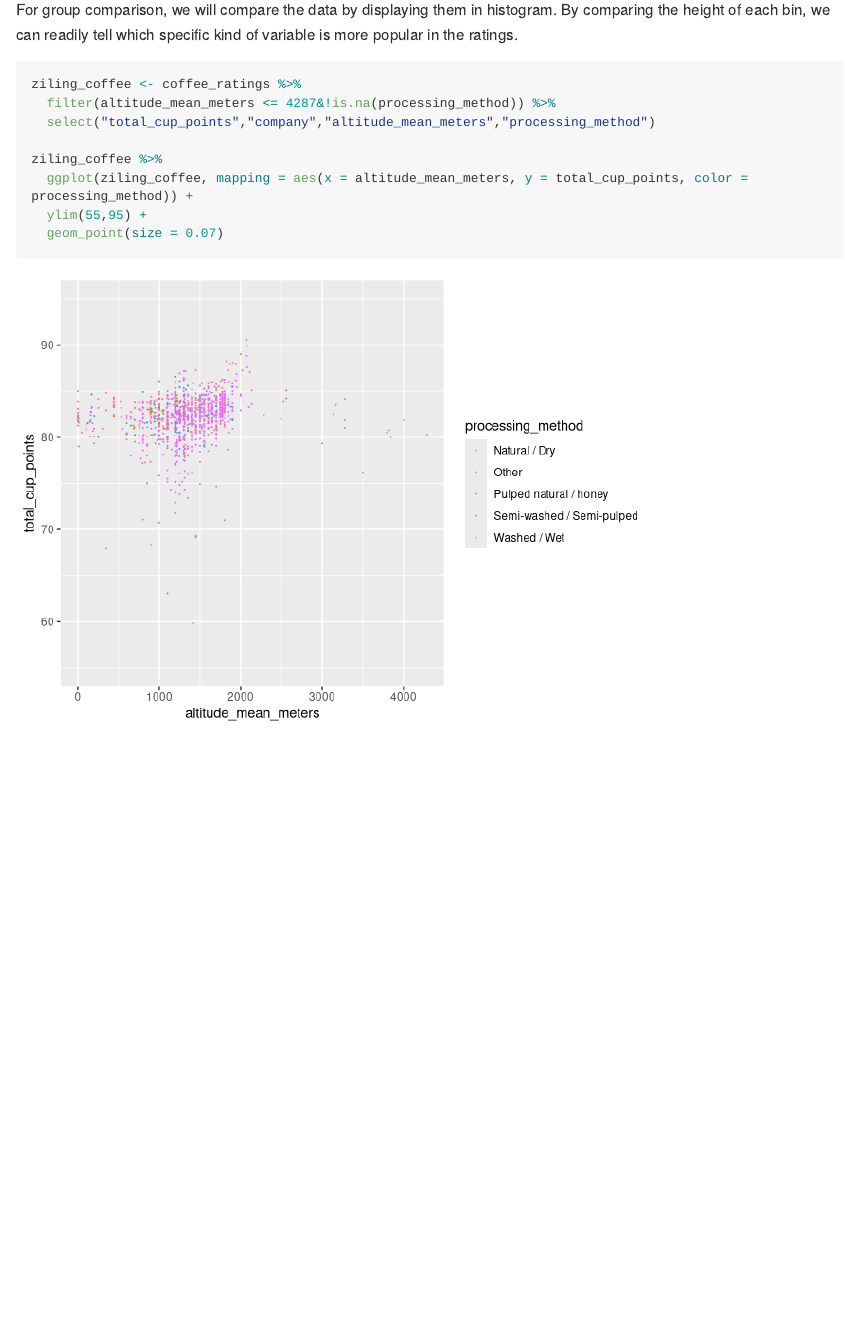
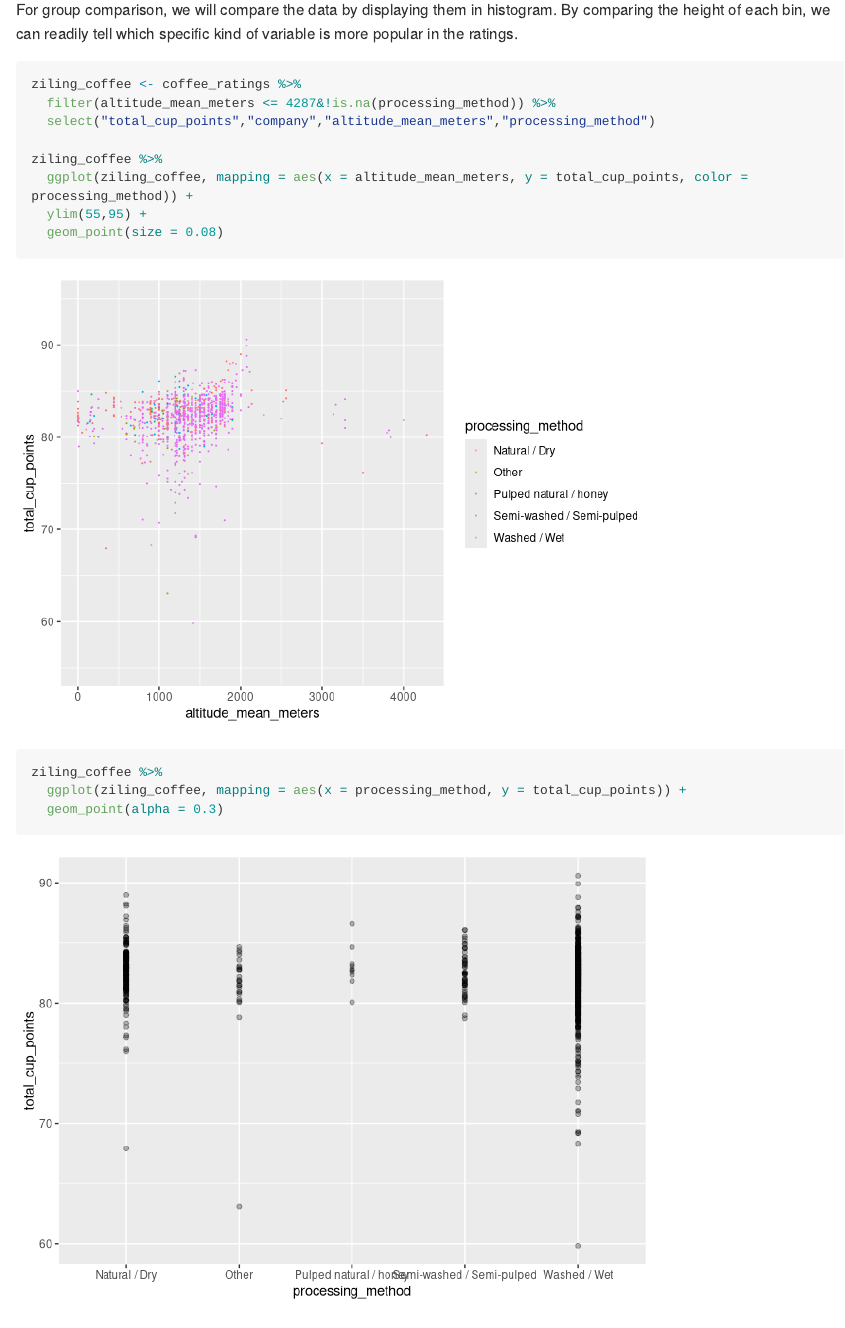
Before and after one commit to ids-s1-20/project-percent_percentage, an R Markdown document (proposal/proposal.Rmd): the page in a window 1100 px wide, from 2130 px down before the commit and from 2150 px down after it, so that both start at the same text. Rendered offline with R 4.5, knitr and Pandoc, with nearby package versions; some code elsewhere in the file could not run offline; long lines of code are wrapped; column names are cleaned by a stand-in for the janitor package.

Commit message:
completed altitud & processing method

````diff
--- a/proposal/proposal.Rmd
+++ b/proposal/proposal.Rmd
@@ -107,7 +108,7 @@ In order to have a better comprehension between the total coffee rating/points a
 
 For group comparison, we will compare the data by displaying them in histogram. By comparing the height of each bin, we can readily tell which specific kind of variable is more popular in the ratings.
 
-```{r}
+```{r z_altitude}
 ziling_coffee <- coffee_ratings %>%
   filter(altitude_mean_meters <= 4287&!is.na(processing_method)) %>%
   select("total_cup_points","company","altitude_mean_meters","processing_method")
@@ -115,5 +116,11 @@ ziling_coffee <- coffee_ratings %>%
 ziling_coffee %>%
   ggplot(ziling_coffee, mapping = aes(x = altitude_mean_meters, y = total_cup_points, color = processing_method)) +
   ylim(55,95) +
-  geom_point(size = 0.07)
+  geom_point(size = 0.08)
 ```
+
+```{r z_processing_method}
+ziling_coffee %>%
+  ggplot(ziling_coffee, mapping = aes(x = processing_method, y = total_cup_points)) +
+  geom_point(alpha = 0.3)
+```
````
Also changed, not shown: proposal/proposal.md, proposal/proposal_files/figure-gfm/z_altitude-1.png (added), proposal/proposal_files/figure-gfm/z_company-1.png (added), proposal/proposal.Rmd (1 more changed lines).
